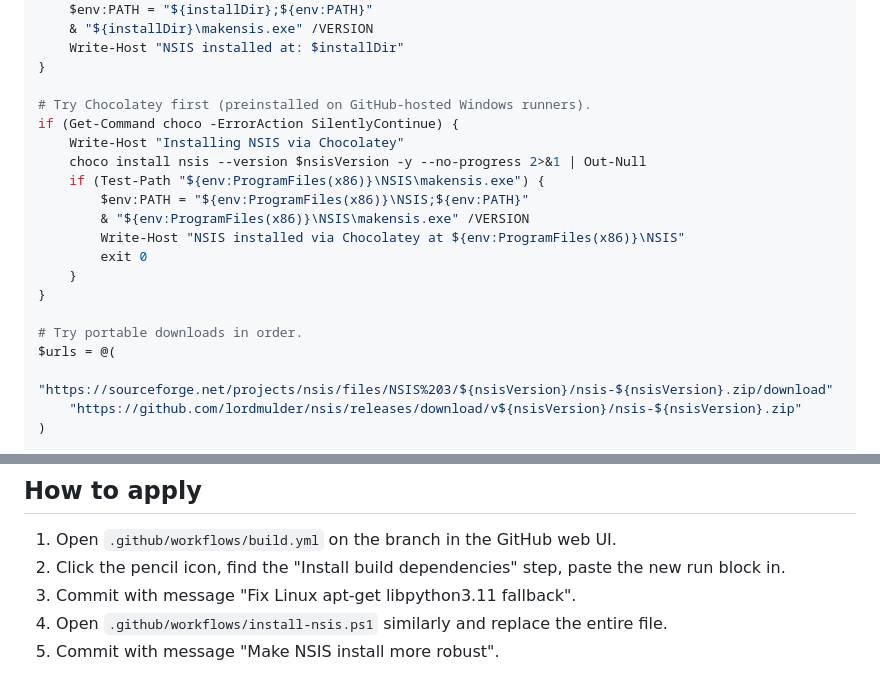
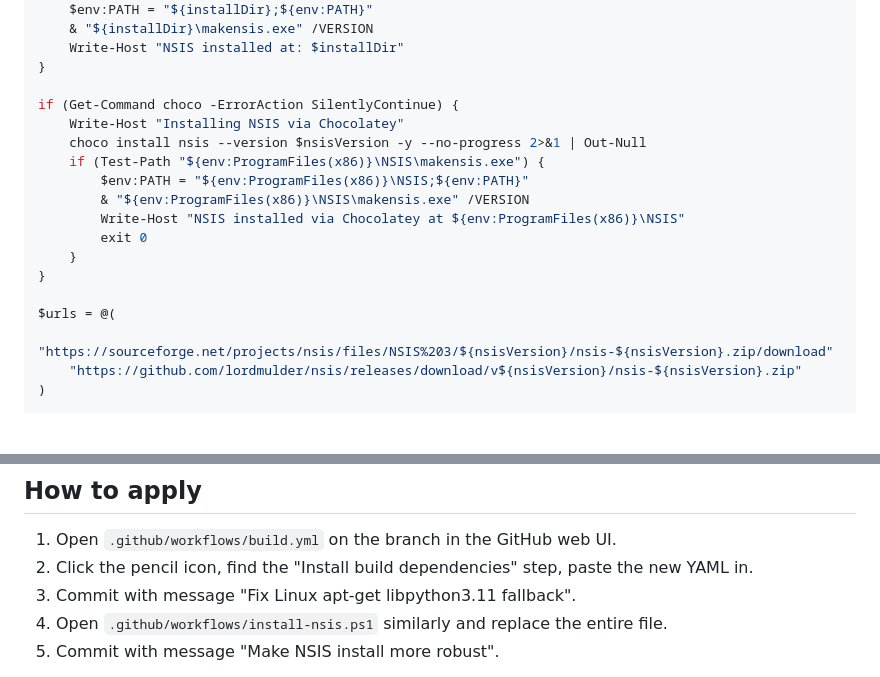
Before and after one commit to mob5824m-wq/Punishment-Manager, a Markdown page: docs/CI_FIXES.md, 2 parts joined by grey strips. GitHub-like rendering; blank space fills up the shorter version.

```diff
--- a/docs/CI_FIXES.md
+++ b/docs/CI_FIXES.md
@@ -105,7 +97,6 @@ function Install-NsisPortable($url, $label) {
     Write-Host "NSIS installed at: $installDir"
 }
 
-# Try Chocolatey first (preinstalled on GitHub-hosted Windows runners).
 if (Get-Command choco -ErrorAction SilentlyContinue) {
     Write-Host "Installing NSIS via Chocolatey"
     choco install nsis --version $nsisVersion -y --no-progress 2>&1 | Out-Null
@@ -117,7 +108,6 @@ if (Get-Command choco -ErrorAction SilentlyContinue) {
     }
 }
 
-# Try portable downloads in order.
 $urls = @(
     "https://sourceforge.net/projects/nsis/files/NSIS%203/${nsisVersion}/nsis-${nsisVersion}.zip/download"
     "https://github.com/lordmulder/nsis/releases/download/v${nsisVersion}/nsis-${nsisVersion}.zip"
@@ -142,7 +132,7 @@ exit 1
 1. Open `.github/workflows/build.yml` on the branch in the GitHub
    web UI.
 2. Click the pencil icon, find the "Install build dependencies"
-   step, paste the new run block in.
+   step, paste the new YAML in.
 3. Commit with message "Fix Linux apt-get libpython3.11 fallback".
 4. Open `.github/workflows/install-nsis.ps1` similarly and replace
    the entire file.
```
Also changed, not shown: other parts of docs/CI_FIXES.md (+12 -41 lines).
